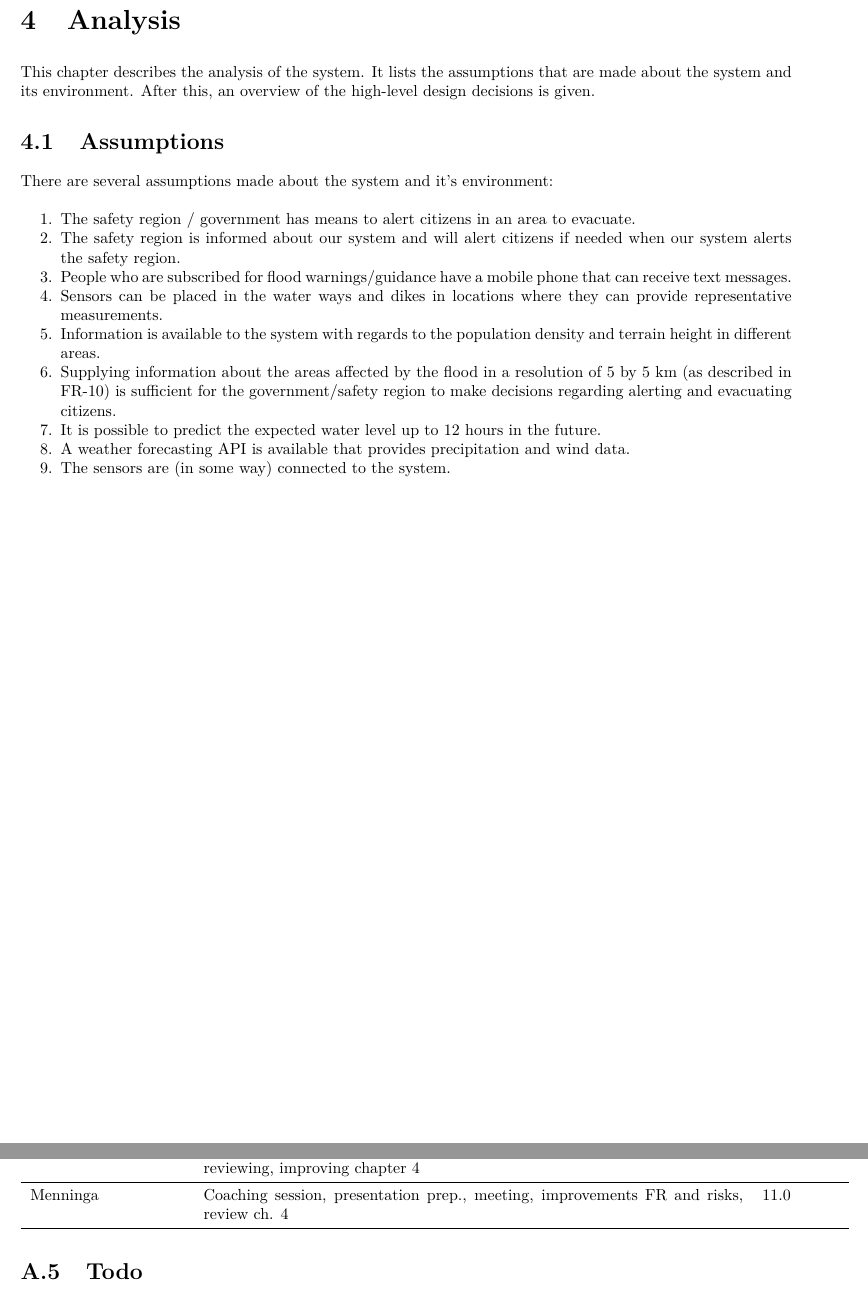
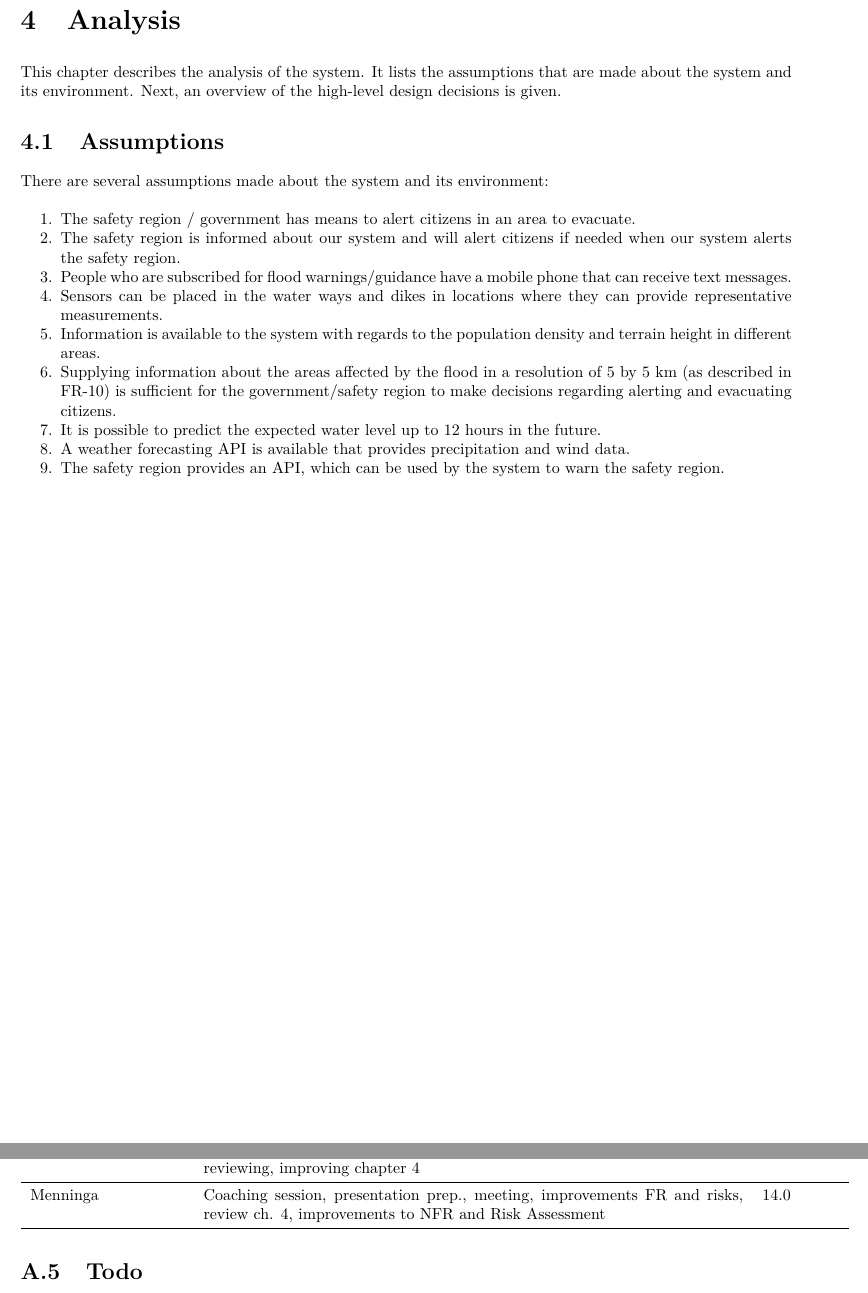
Before and after one commit to jeroenbrandsma/SA3, a LaTeX thesis (report.tex, which reads 4-analysis/analysis.tex, appendices/timetracking.tex): two parts of pages 31 and 43 of 44, joined at a grey line, cut so that both start at the same text. Compiled offline with pdfLaTeX.

Commit message:
small improvement assumptions + updated time tracking

```diff
--- a/4-analysis/analysis.tex
+++ b/4-analysis/analysis.tex
@@ -1,10 +1,10 @@
 %!TEX root = ../report.tex
 \chapter{Analysis}
 \label{ch:analysis}
-This chapter describes the analysis of the system. It lists the assumptions that are made about the system and its environment. After this, an overview of the high-level design decisions is given.
+This chapter describes the analysis of the system. It lists the assumptions that are made about the system and its environment.  Next, an overview of the high-level design decisions is given.
 
 \section{Assumptions}
-There are several assumptions made about the system and it's environment:
+There are several assumptions made about the system and its environment:
 
 \noindent{
 	\begin{enumerate}
@@ -16,7 +16,7 @@ There are several assumptions made about the system and it's environment:
 	  \item Supplying information about the areas affected by the flood in a resolution of 5 by 5 km (as described in \ref{fr:10}) is sufficient for the government/safety region to make decisions regarding alerting and evacuating citizens.
 	  \item It is possible to predict the expected water level up to 12 hours in the future.
 	  \item A weather forecasting API is available that provides precipitation and wind data.
-	  \item The sensors are (in some way) connected to the system.
+	  \item The safety region provides an API, which can be used by the system to warn the safety region.
 	\end{enumerate}
 }
 
--- a/appendices/timetracking.tex
+++ b/appendices/timetracking.tex
@@ -58,5 +58,5 @@
 	Fakambi & Coaching session , meetings , Work on and improvements chapter 3.5 to 3.8 & 12 \\ \midrule
 	Schaefers & Researched on sensors and other EWS's. Then created the system architecture model diagram and vision diagram for the presentation I had to present in. Created/improved other diagrams. Researched about the costs of these kinds of systems and created/enhanced the business cost section. & 20 \\ \midrule
 	Brandsma & Coaching session, meetings , reviewing group 1, architectural vision, use-cases, reviewing, improving chapter 4 & 15.5\\ \midrule
-	Menninga & Coaching session, presentation prep., meeting, improvements FR and risks, review ch. 4 & 11.0 \\ \midrule
+	Menninga & Coaching session, presentation prep., meeting, improvements FR and risks, review ch. 4, improvements to NFR and Risk Assessment & 14.0 \\ \midrule
 \end{tabular}
```
